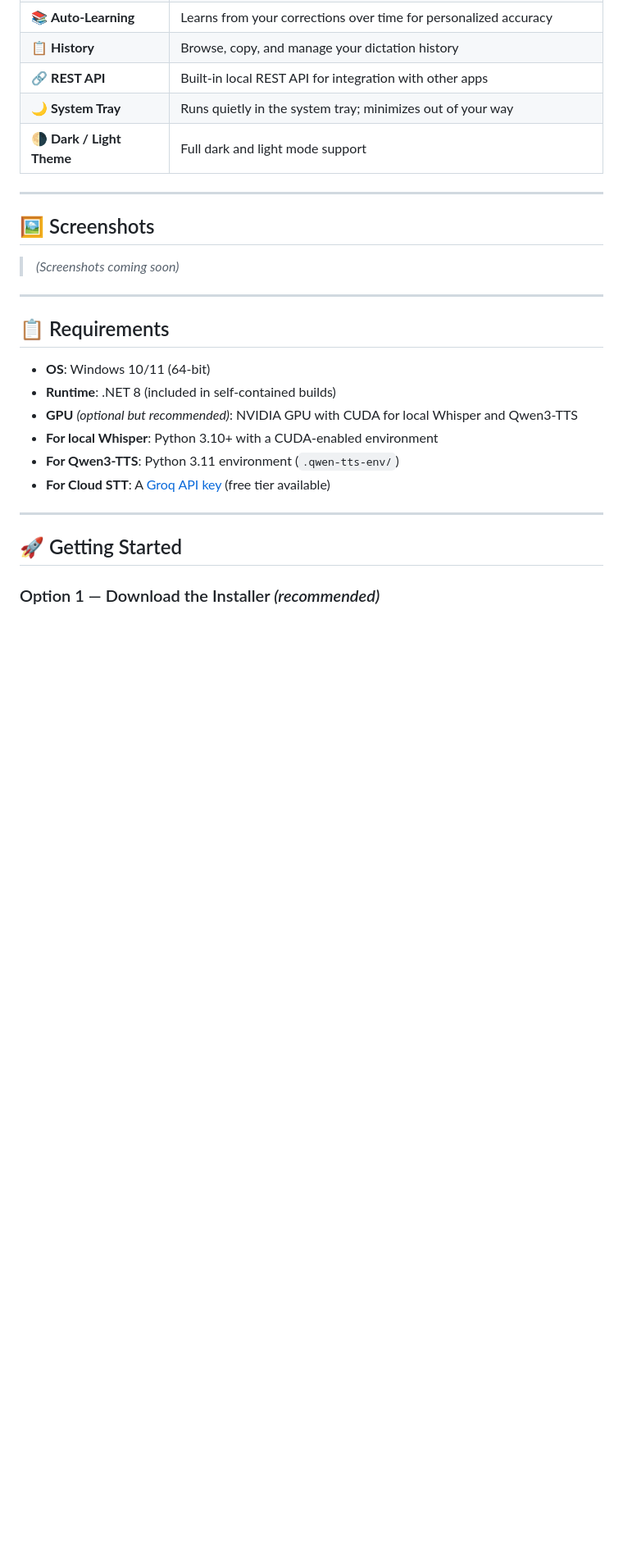
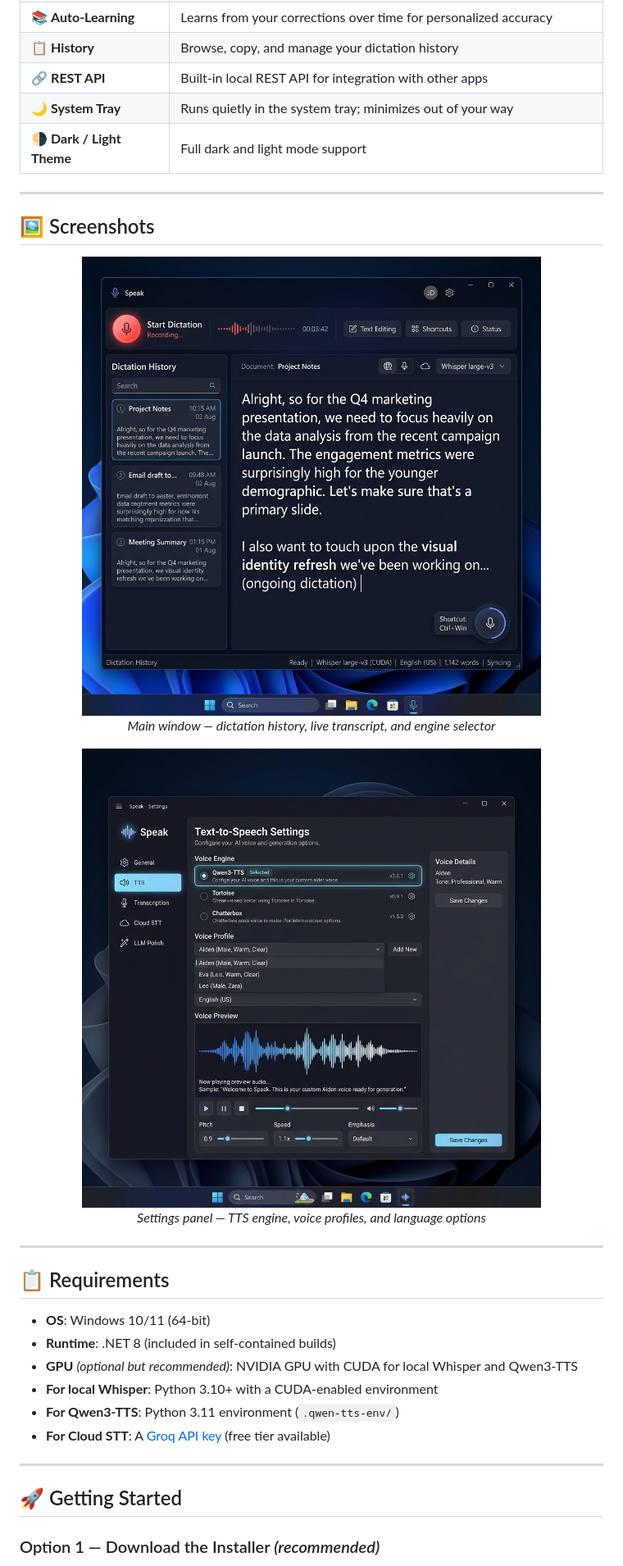
Before and after one commit to absentmindz/Speak, a Markdown page: README.md, the part around one of its changes. Shown at 82% size. Rendered like a GitHub page; pictures changed too: docs/screenshots/main-window.png (added), docs/screenshots/settings-panel.png (added); blank space fills up the shorter version.

```diff
--- a/README.md
+++ b/README.md
@@ -39,7 +39,15 @@
 
 ## 🖼️ Screenshots
 
-> *(Screenshots coming soon)*
+<p align="center">
+  <img src="docs/screenshots/main-window.png" alt="Speak main window — dictation history and transcript view" width="780"/>
+  <br/><em>Main window — dictation history, live transcript, and engine selector</em>
+</p>
+
+<p align="center">
+  <img src="docs/screenshots/settings-panel.png" alt="Speak settings panel — TTS engine and voice configuration" width="780"/>
+  <br/><em>Settings panel — TTS engine, voice profiles, and language options</em>
+</p>
 
 ---
 
```
Also changed, not shown: other parts of README.md (+4 -7 lines), CONTRIBUTING.md (added, +143 -0 lines), 7 other files.
